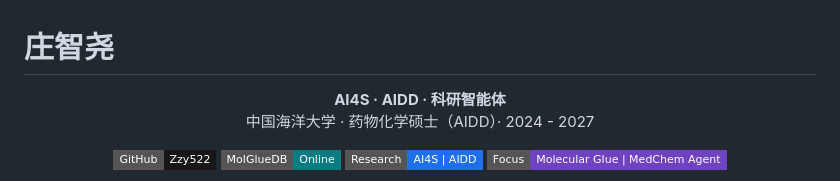
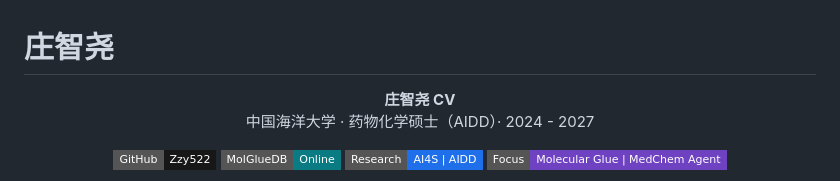
Before and after one commit to Zzy522/Zhuangzhiyao.github.io, a Markdown page: README.md, the part around the change. Drawn GitHub-style; badges without logos.

Commit message:
Update header and affiliation in README.md

```diff
--- a/README.md
+++ b/README.md
@@ -1,7 +1,7 @@
 # 庄智尧
 
 <p align="center">
-  <strong>AI4S · AIDD · 科研智能体</strong><br>
+  <strong>庄智尧 CV </strong><br>
   中国海洋大学 · 药物化学硕士（AIDD）· 2024 - 2027
 </p>
 
```
